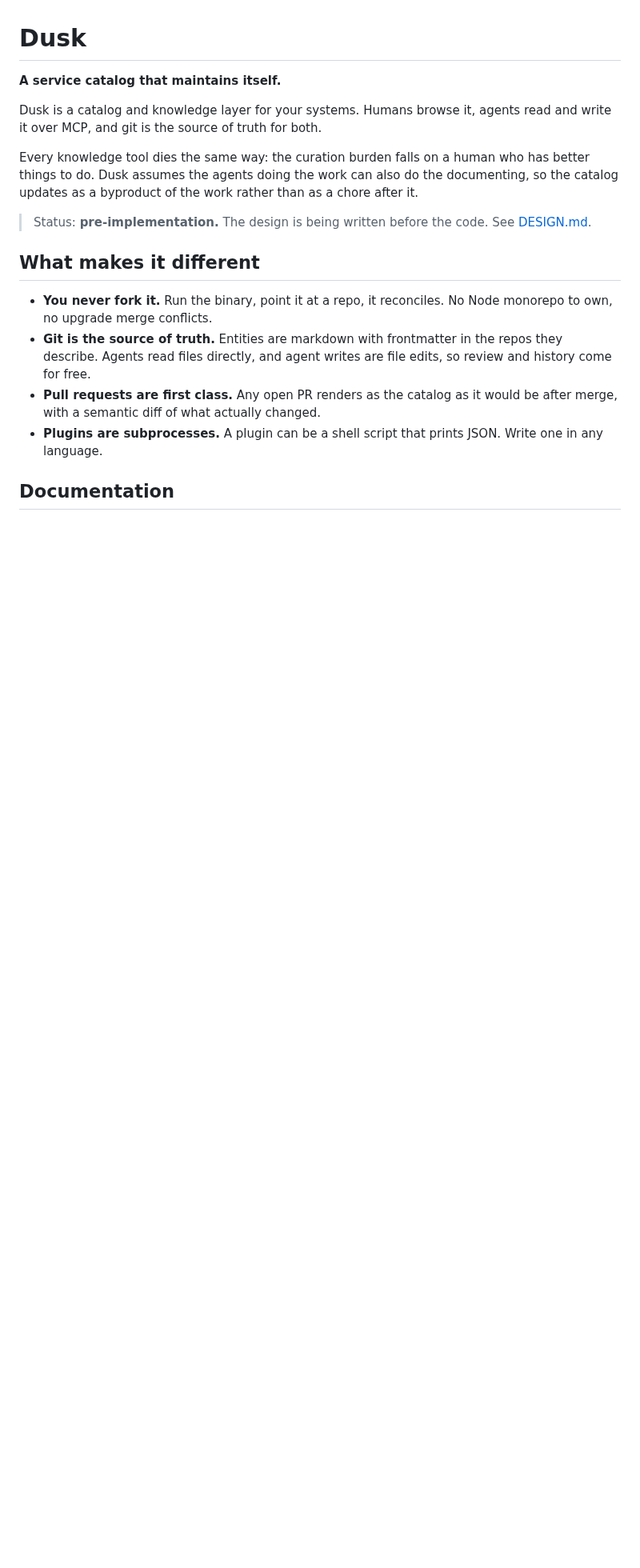
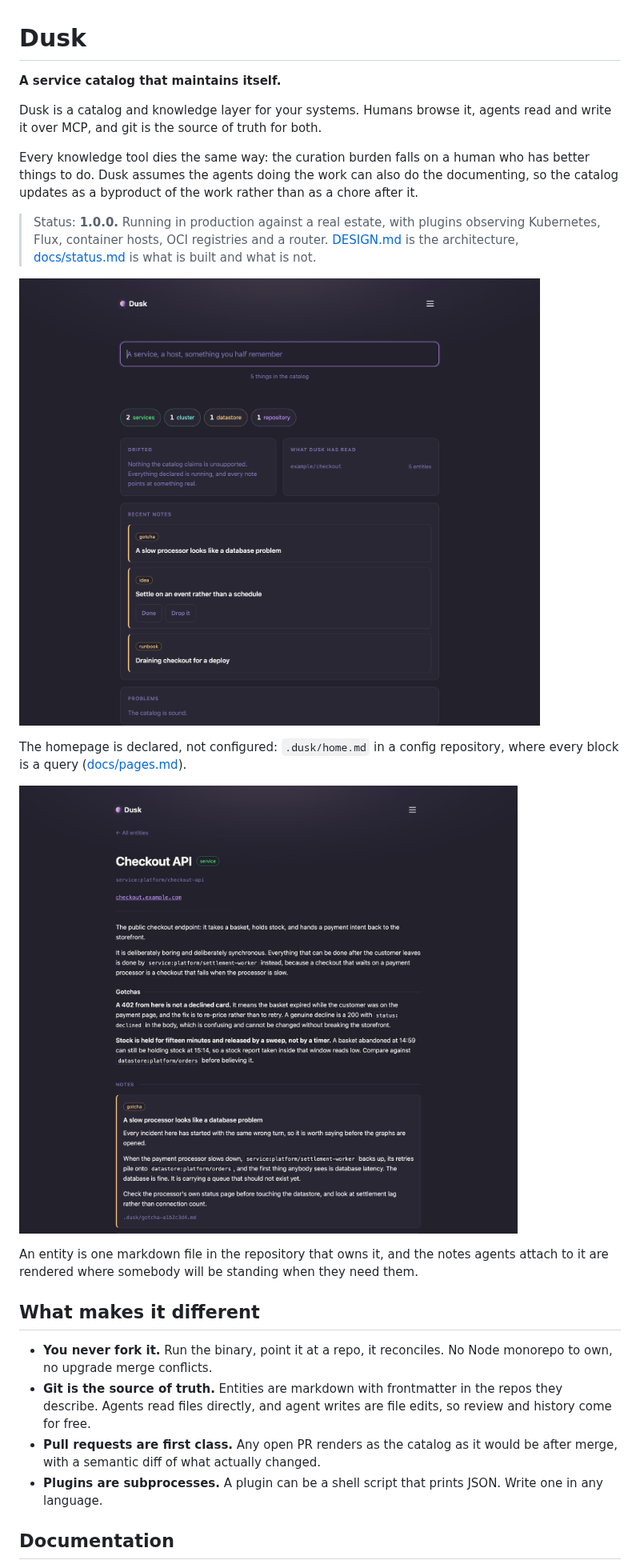
Before and after one commit to NerdsWhoFish/dusk, a Markdown page: README.md, the part around the change. Shown at 80% size. Rendered like a GitHub page; pictures changed too: docs/images/entity.png (added), docs/images/home.png (added); blank space fills up the shorter version.

Commit message:
docs: show the product, and stop calling it pre-implementation

```diff
--- a/README.md
+++ b/README.md
@@ -8,7 +8,15 @@ Humans browse it, agents read and write it over MCP, and git is the source of tr
 Every knowledge tool dies the same way: the curation burden falls on a human who has better things to do.
 Dusk assumes the agents doing the work can also do the documenting, so the catalog updates as a byproduct of the work rather than as a chore after it.
 
-> Status: **pre-implementation.** The design is being written before the code. See [DESIGN.md](DESIGN.md).
+> Status: **1.0.0.** Running in production against a real estate, with plugins observing Kubernetes, Flux, container hosts, OCI registries and a router. [DESIGN.md](DESIGN.md) is the architecture, [docs/status.md](docs/status.md) is what is built and what is not.
+
+![The Dusk homepage: a search box, a count of every kind in the catalog, what has drifted, what Dusk last read, and the notes agents have written](docs/images/home.png)
+
+The homepage is declared, not configured: `.dusk/home.md` in a config repository, where every block is a query ([docs/pages.md](docs/pages.md)).
+
+![An entity page for a checkout service: its ref, its description, a Gotchas section, and the notes attached to it rendered in full](docs/images/entity.png)
+
+An entity is one markdown file in the repository that owns it, and the notes agents attach to it are rendered where somebody will be standing when they need them.
 
 ## What makes it different
 
```
Also changed, not shown: DESIGN.md (+3 -3 lines).
